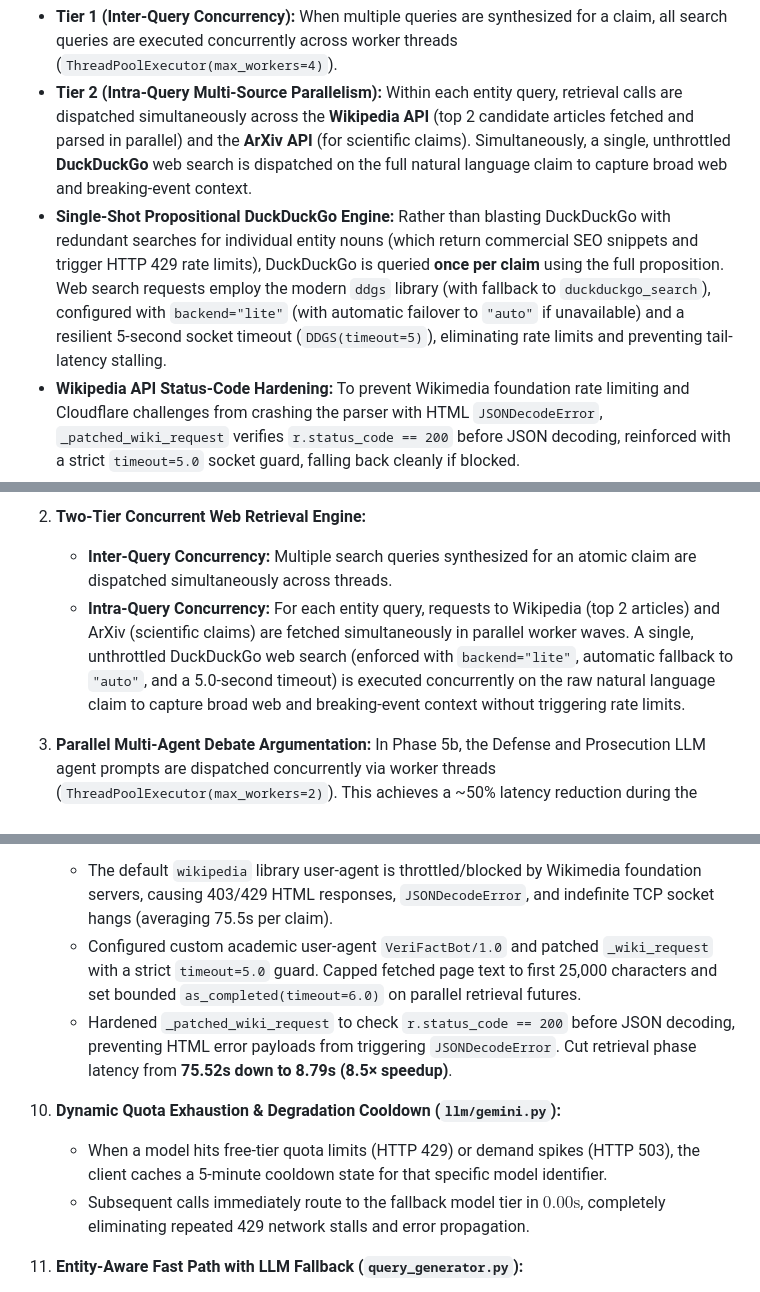
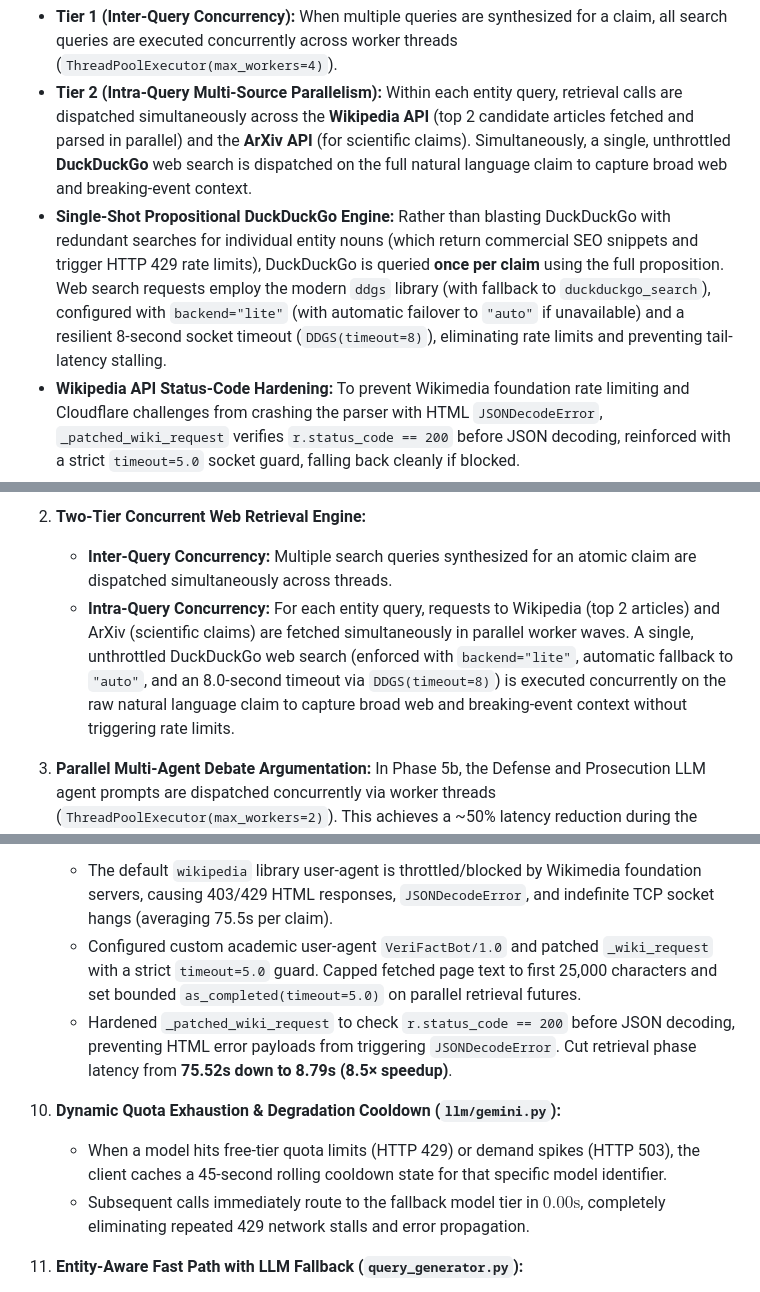
Before and after one commit to Raj-IIT-Kgp/Hallucination-Detector, a Markdown page: pipeline.md, 3 parts joined by grey strips. Drawn GitHub-style.

```diff
--- a/pipeline.md
+++ b/pipeline.md
@@ -83,7 +83,7 @@ For each atomic claim, a **Query Generator Agent (powered by Gemini)** or determ
 To eliminate network I/O serialization bottlenecks, the pipeline implements a **Two-Tier Concurrent Web Retrieval Engine** backed by batch semantic re-ranking:
 * **Tier 1 (Inter-Query Concurrency):** When multiple queries are synthesized for a claim, all search queries are executed concurrently across worker threads (`ThreadPoolExecutor(max_workers=4)`).
 * **Tier 2 (Intra-Query Multi-Source Parallelism):** Within each entity query, retrieval calls are dispatched simultaneously across the **Wikipedia API** (top 2 candidate articles fetched and parsed in parallel) and the **ArXiv API** (for scientific claims). Simultaneously, a single, unthrottled **DuckDuckGo** web search is dispatched on the full natural language claim to capture broad web and breaking-event context.
-* **Single-Shot Propositional DuckDuckGo Engine:** Rather than blasting DuckDuckGo with redundant searches for individual entity nouns (which return commercial SEO snippets and trigger HTTP 429 rate limits), DuckDuckGo is queried **once per claim** using the full proposition. Web search requests employ the modern `ddgs` library (with fallback to `duckduckgo_search`), configured with `backend="lite"` (with automatic failover to `"auto"` if unavailable) and a resilient 5-second socket timeout (`DDGS(timeout=5)`), eliminating rate limits and preventing tail-latency stalling.
+* **Single-Shot Propositional DuckDuckGo Engine:** Rather than blasting DuckDuckGo with redundant searches for individual entity nouns (which return commercial SEO snippets and trigger HTTP 429 rate limits), DuckDuckGo is queried **once per claim** using the full proposition. Web search requests employ the modern `ddgs` library (with fallback to `duckduckgo_search`), configured with `backend="lite"` (with automatic failover to `"auto"` if unavailable) and a resilient 8-second socket timeout (`DDGS(timeout=8)`), eliminating rate limits and preventing tail-latency stalling.
 * **Wikipedia API Status-Code Hardening:** To prevent Wikimedia foundation rate limiting and Cloudflare challenges from crashing the parser with HTML `JSONDecodeError`, `_patched_wiki_request` verifies `r.status_code == 200` before JSON decoding, reinforced with a strict `timeout=5.0` socket guard, falling back cleanly if blocked.
 * **Sliding-Window Paragraph Chunking:** Retrieved articles are stripped of boilerplate and segmented into sliding windows of 5 sentences with a 2-sentence overlap ($\text{stride} = 3$), ensuring boundary facts spanning adjacent sentences are preserved without losing local context.
 * **Absence Evaluation:** If zero evidence is returned across all retrieval backends even after query reformulation, an LLM evaluates the epistemic salience of the queried entity: absence of evidence for prominent, globally recorded historical or scientific entities strongly indicates refutation (`CONTRADICTED`), whereas lack of evidence for obscure or low-salience entities yields conservative abstention (`UNKNOWN`).
@@ -295,7 +295,7 @@ To scale verification throughput without degrading statistical guarantees, the p
 
 2. **Two-Tier Concurrent Web Retrieval Engine:**
    - **Inter-Query Concurrency:** Multiple search queries synthesized for an atomic claim are dispatched simultaneously across threads.
-   - **Intra-Query Concurrency:** For each entity query, requests to Wikipedia (top 2 articles) and ArXiv (scientific claims) are fetched simultaneously in parallel worker waves. A single, unthrottled DuckDuckGo web search (enforced with `backend="lite"`, automatic fallback to `"auto"`, and a 5.0-second timeout) is executed concurrently on the raw natural language claim to capture broad web and breaking-event context without triggering rate limits.
+   - **Intra-Query Concurrency:** For each entity query, requests to Wikipedia (top 2 articles) and ArXiv (scientific claims) are fetched simultaneously in parallel worker waves. A single, unthrottled DuckDuckGo web search (enforced with `backend="lite"`, automatic fallback to `"auto"`, and an 8.0-second timeout via `DDGS(timeout=8)`) is executed concurrently on the raw natural language claim to capture broad web and breaking-event context without triggering rate limits.
 
 3. **Parallel Multi-Agent Debate Argumentation:**
    In Phase 5b, the Defense and Prosecution LLM agent prompts are dispatched concurrently via worker threads (`ThreadPoolExecutor(max_workers=2)`). This achieves a ~50% latency reduction during the argument generation phase before the Judge evaluates both arguments.
@@ -331,11 +331,11 @@ $$
 
 9. **Wikipedia API Academic User-Agent & Status-Code Socket Guard (`web_search.py`):**
    - The default `wikipedia` library user-agent is throttled/blocked by Wikimedia foundation servers, causing 403/429 HTML responses, `JSONDecodeError`, and indefinite TCP socket hangs (averaging 75.5s per claim).
-   - Configured custom academic user-agent `VeriFactBot/1.0` and patched `_wiki_request` with a strict `timeout=5.0` guard. Capped fetched page text to first 25,000 characters and set bounded `as_completed(timeout=6.0)` on parallel retrieval futures.
+   - Configured custom academic user-agent `VeriFactBot/1.0` and patched `_wiki_request` with a strict `timeout=5.0` guard. Capped fetched page text to first 25,000 characters and set bounded `as_completed(timeout=5.0)` on parallel retrieval futures.
    - Hardened `_patched_wiki_request` to check `r.status_code == 200` before JSON decoding, preventing HTML error payloads from triggering `JSONDecodeError`. Cut retrieval phase latency from **75.52s down to 8.79s (8.5× speedup)**.
 
 10. **Dynamic Quota Exhaustion & Degradation Cooldown (`llm/gemini.py`):**
-    - When a model hits free-tier quota limits (HTTP 429) or demand spikes (HTTP 503), the client caches a 5-minute cooldown state for that specific model identifier.
+    - When a model hits free-tier quota limits (HTTP 429) or demand spikes (HTTP 503), the client caches a 45-second rolling cooldown state for that specific model identifier.
     - Subsequent calls immediately route to the fallback model tier in $0.00\text{s}$, completely eliminating repeated 429 network stalls and error propagation.
 
 11. **Entity-Aware Fast Path with LLM Fallback (`query_generator.py`):**
```
